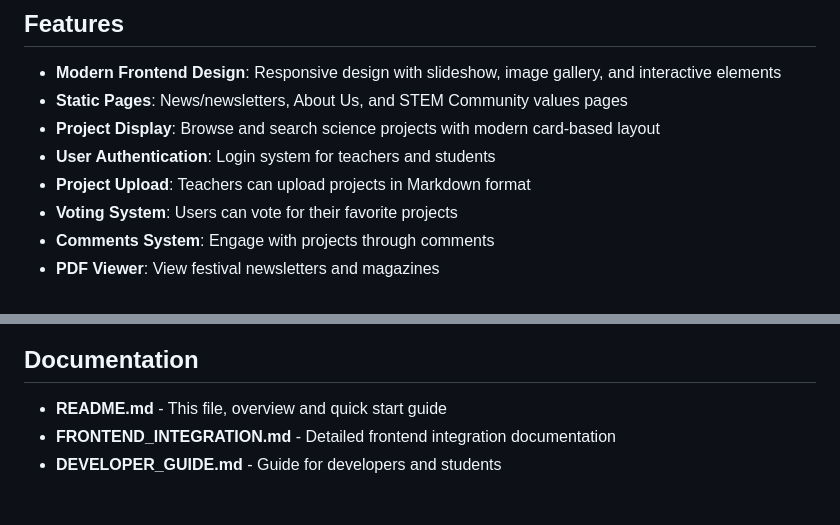
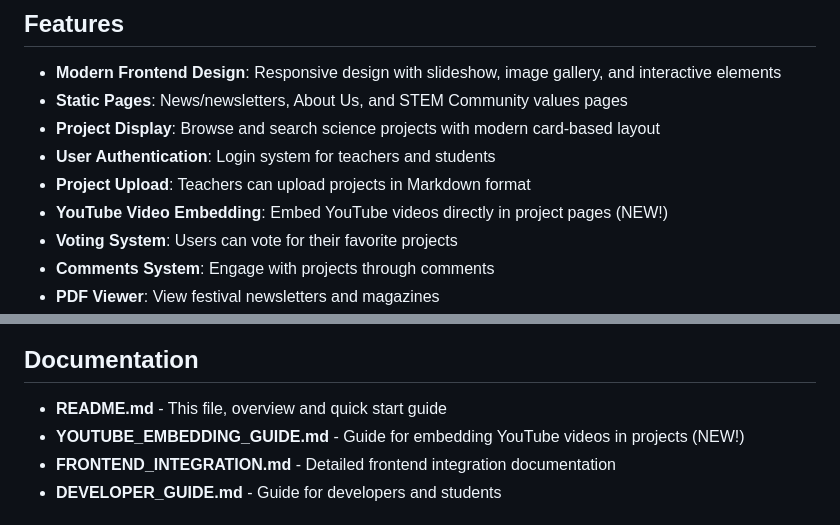
Before and after one commit to paradis-college/festival, a Markdown page: README.md, 2 parts joined by grey strips. Drawn GitHub-style.

Commit message:
Add documentation and update README for YouTube embedding feature
Co-authored-by: dbxdrgsl <46262576+dbxdrgsl@users.noreply.github.com>

```diff
--- a/README.md
+++ b/README.md
@@ -9,6 +9,7 @@ A PHP-based website for showcasing science projects from the Nikola Tesla Scienc
 - **Project Display**: Browse and search science projects with modern card-based layout
 - **User Authentication**: Login system for teachers and students
 - **Project Upload**: Teachers can upload projects in Markdown format
+- **YouTube Video Embedding**: Embed YouTube videos directly in project pages (NEW!)
 - **Voting System**: Users can vote for their favorite projects
 - **Comments System**: Engage with projects through comments
 - **PDF Viewer**: View festival newsletters and magazines
@@ -154,6 +155,7 @@ festival/
 ## Documentation
 
 - **README.md** - This file, overview and quick start guide
+- **YOUTUBE_EMBEDDING_GUIDE.md** - Guide for embedding YouTube videos in projects (NEW!)
 - **FRONTEND_INTEGRATION.md** - Detailed frontend integration documentation
 - **DEVELOPER_GUIDE.md** - Guide for developers and students
 
```
Also changed, not shown: YOUTUBE_EMBEDDING_GUIDE.md (added, +133 -0 lines).
